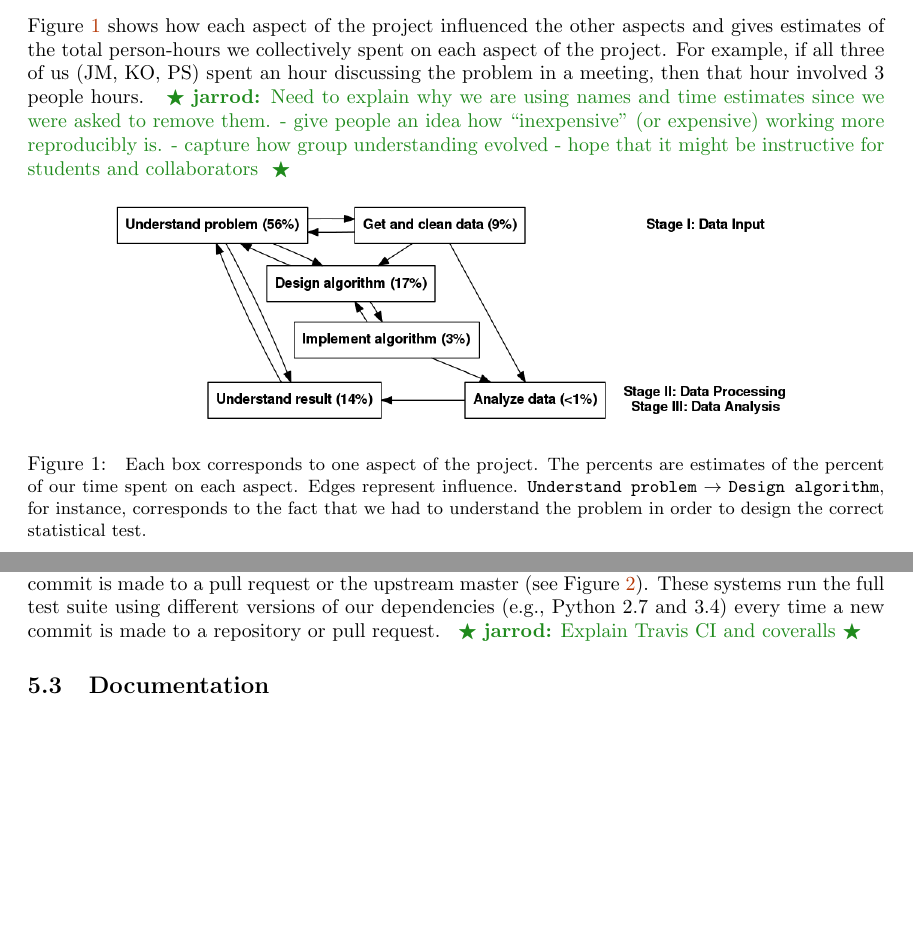
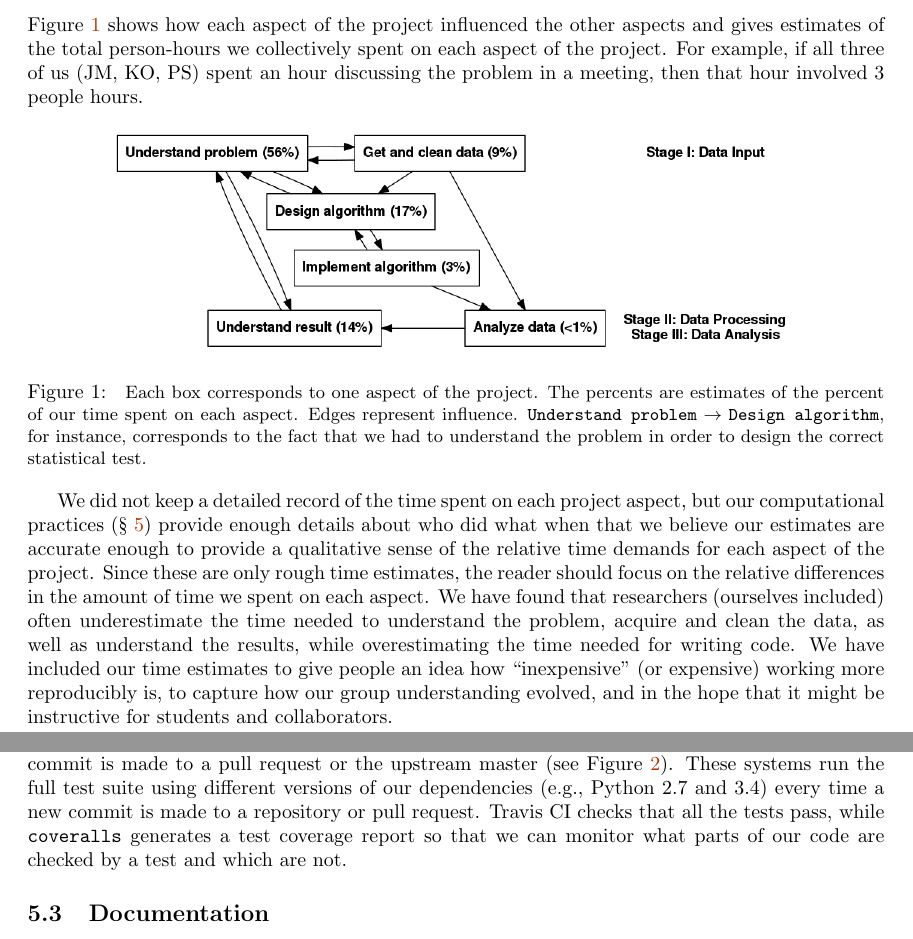
Before and after one commit to jarrodmillman/irr-case-study, a LaTeX document (millman_ottoboni_stark.tex): two parts of pages 3 and 8 of 10 before the commit and two parts of pages 3 and 9 of 11 after it, joined at a grey line, cut so that both start at the same text, the shorter picture padded with empty space. Compiled offline with pdfLaTeX.

Commit message:
incremental

```diff
--- a/millman_ottoboni_stark.tex
+++ b/millman_ottoboni_stark.tex
@@ -218,13 +224,6 @@ project influenced the other aspects and gives estimates of the total person-hou
 we collectively spent on each aspect of the project.
 For example, if all three of us (JM, KO, PS) spent an hour discussing the
 problem in a meeting, then that hour involved 3 people hours.
-\jarrod{Need to explain why we are using names and time estimates since
-we were asked to remove them.
-- give people an idea how ``inexpensive'' (or expensive) working more
-  reproducibly is.
-- capture how group understanding evolved
-- hope that it might be instructive for students and collaborators
-}
 
 \begin{figure}[h]
   \centering
@@ -238,6 +237,21 @@ we were asked to remove them.
     corresponds to the fact that we had to understand the problem in order to
     design the correct statistical test.\label{fig:work_process}}
 \end{figure}
+
+We did not keep a detailed record of the time spent on each project aspect, but
+our computational practices (\S~\ref{key-tools}) provide enough details about
+who did what when that we believe our estimates are accurate enough to provide
+a qualitative sense of the relative time demands for each aspect of the
+project.
+Since these are only rough time estimates, the reader should focus on the
+relative differences in the amount of time we spent on each aspect.
+We have found that researchers (ourselves included) often underestimate the
+time needed to understand the problem, acquire and clean the data, as well as
+understand the results, while overestimating the time needed for writing code.
+We have included our time estimates to give people an idea how ``inexpensive''
+(or expensive) working more reproducibly is, to capture how our group
+understanding evolved, and in the  hope that it might be instructive for
+students and collaborators.
 
 Since we view computational reproducibility as a cross-cutting concern of all
 project aspects, we have adopted a set of computational practices, which we
@@ -612,7 +626,9 @@ triggered whenever a commit is made to a pull request or the upstream master
 These systems run the full test suite using different versions of our
 dependencies (e.g., Python 2.7 and 3.4) every time a new commit is made to a
 repository or pull request.
-\jarrod{Explain Travis CI and coveralls}
+Travis CI checks that all the tests pass, while \texttt{coveralls} generates a
+test coverage report so that we can monitor what parts of our code are checked
+by a test and which are not.
 
 \subsection{\label{sec:doc}Documentation}
 
```
Also changed, not shown: millman_ottoboni_stark.tex (14 more changed lines).
